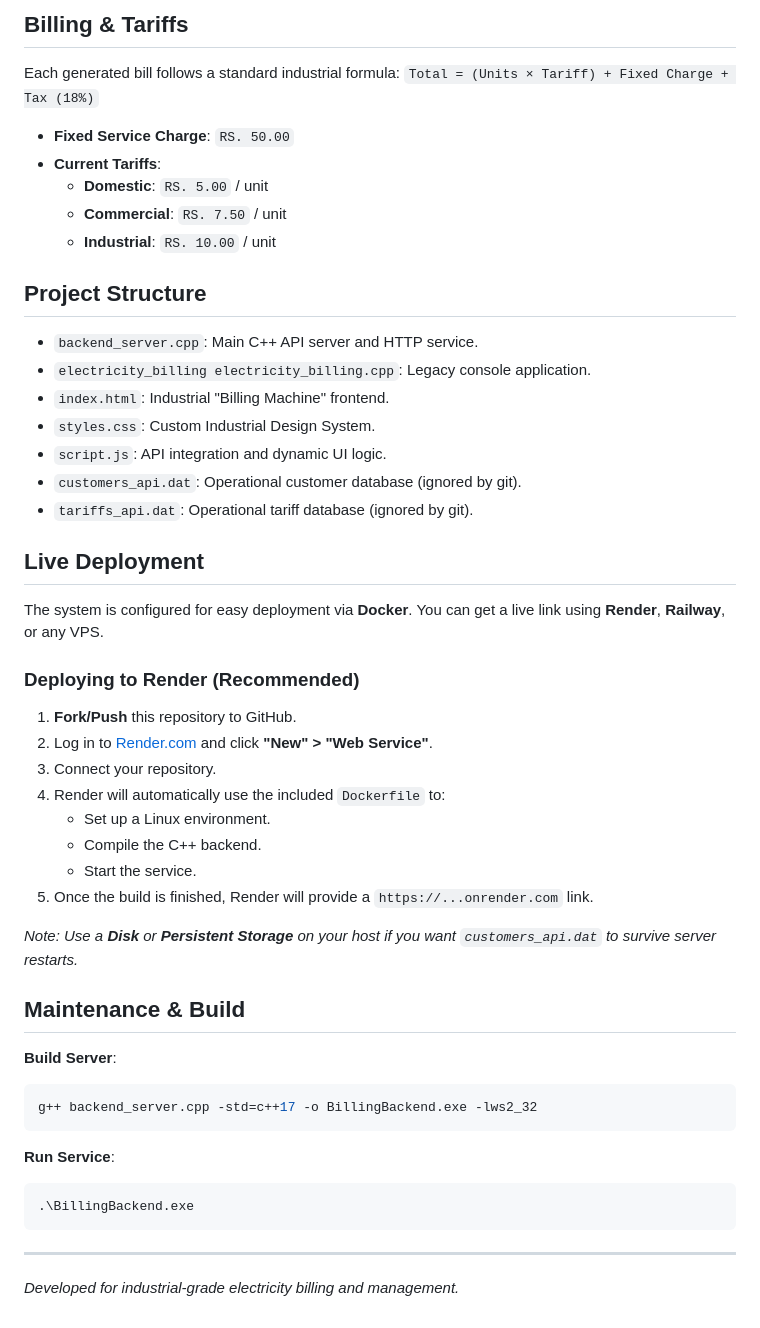
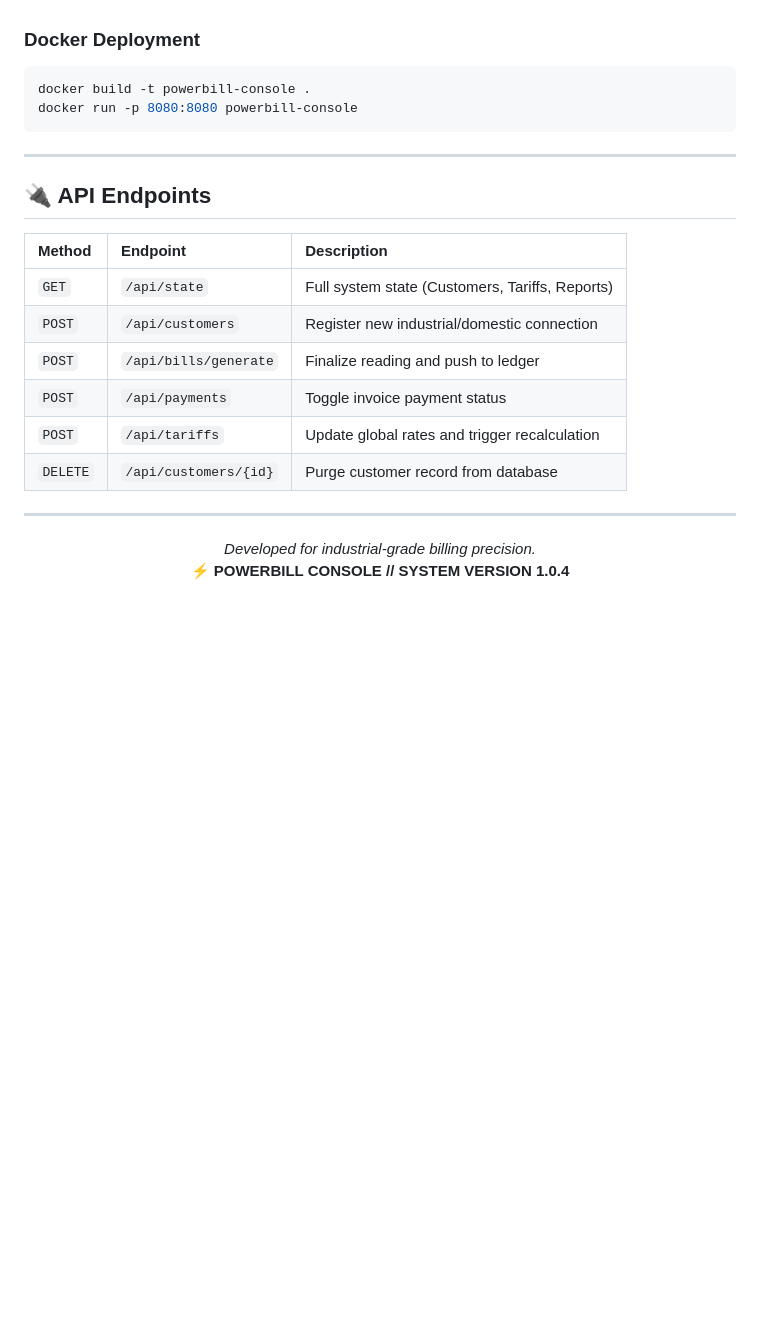
Before and after one commit to Rajmund09/Electricity-Billing-System, a Markdown page: README.md, the part around one of its changes. Drawn GitHub-style; blank space fills up the shorter version.

````diff
--- a/README.md
+++ b/README.md
@@ -104,50 +116,27 @@ For production, place HTTPS in front of the service and use the provider's assig
-## Billing & Tariffs
-
-Each generated bill follows a standard industrial formula:
-`Total = (Units × Tariff) + Fixed Charge + Tax (18%)`
-
-- **Fixed Service Charge**: `RS. 50.00`
-- **Current Tariffs**:
-  - **Domestic**: `RS. 5.00` / unit
-  - **Commercial**: `RS. 7.50` / unit
-  - **Industrial**: `RS. 10.00` / unit
-
-## Project Structure
-- `backend_server.cpp`: Main C++ API server and HTTP service.
-- `electricity_billing electricity_billing.cpp`: Legacy console application.
-- `index.html`: Industrial "Billing Machine" frontend.
-- `styles.css`: Custom Industrial Design System.
-- `script.js`: API integration and dynamic UI logic.
-- `customers_api.dat`: Operational customer database (ignored by git).
-- `tariffs_api.dat`: Operational tariff database (ignored by git).
-
-## Live Deployment
-
-The system is configured for easy deployment via **Docker**. You can get a live link using **Render**, **Railway**, or any VPS.
-
-### Deploying to Render (Recommended)
-1.  **Fork/Push** this repository to GitHub.
-2.  Log in to [Render.com](https://render.com) and click **"New" > "Web Service"**.
-3.  Connect your repository.
-4.  Render will automatically use the included `Dockerfile` to:
-    - Set up a Linux environment.
-    - Compile the C++ backend.
-    - Start the service.
-5.  Once the build is finished, Render will provide a `https://...onrender.com` link.
-
-*Note: Use a **Disk** or **Persistent Storage** on your host if you want `customers_api.dat` to survive server restarts.*
-
-## Maintenance & Build
-
-**Build Server**:
+### **Docker Deployment**
 ```bash
-g++ backend_server.cpp -std=c++17 -o BillingBackend.exe -lws2_32
-```
-
-**Run Service**:
-```bash
-.\BillingBackend.exe
+docker build -t powerbill-console .
+docker run -p 8080:8080 powerbill-console
 ```
 
 ---
-*Developed for industrial-grade electricity billing and management.*
+
+## 🔌 API Endpoints
+
+| Method | Endpoint | Description |
+| :--- | :--- | :--- |
+| `GET` | `/api/state` | Full system state (Customers, Tariffs, Reports) |
+| `POST` | `/api/customers` | Register new industrial/domestic connection |
+| `POST` | `/api/bills/generate` | Finalize reading and push to ledger |
+| `POST` | `/api/payments` | Toggle invoice payment status |
+| `POST` | `/api/tariffs` | Update global rates and trigger recalculation |
+| `DELETE` | `/api/customers/{id}` | Purge customer record from database |
+
+---
+
+<div align="center">
+
+*Developed for industrial-grade billing precision.*
+**⚡ POWERBILL CONSOLE // SYSTEM VERSION 1.0.4**
+
+</div>
````
Also changed, not shown: other parts of README.md (+95 -83 lines), assets/billing.png (added), assets/customers.png (added), assets/hero.png (added), assets/reports.png (added), assets/tariffs.png (added).
